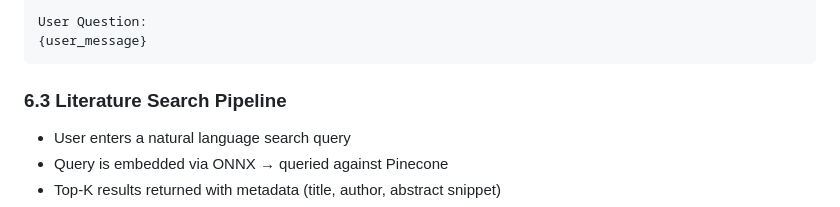
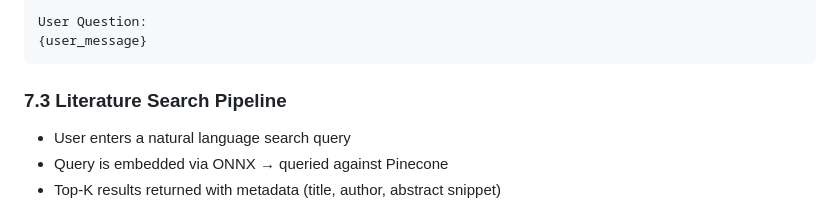
Before and after one commit to Capstone-Collaboration-Group/MonteAI, a Markdown page: docs/PROJECT_ARCHITECTURE.md, the part around the change. Rendered like a GitHub page.

Commit message:
docs: adjusted numberings

````diff
--- a/docs/PROJECT_ARCHITECTURE.md
+++ b/docs/PROJECT_ARCHITECTURE.md
@@ -606,7 +606,7 @@ User Question:
 {user_message}
 ```
 
-### 6.3 Literature Search Pipeline
+### 7.3 Literature Search Pipeline
 
 - User enters a natural language search query
 - Query is embedded via ONNX → queried against Pinecone
````
